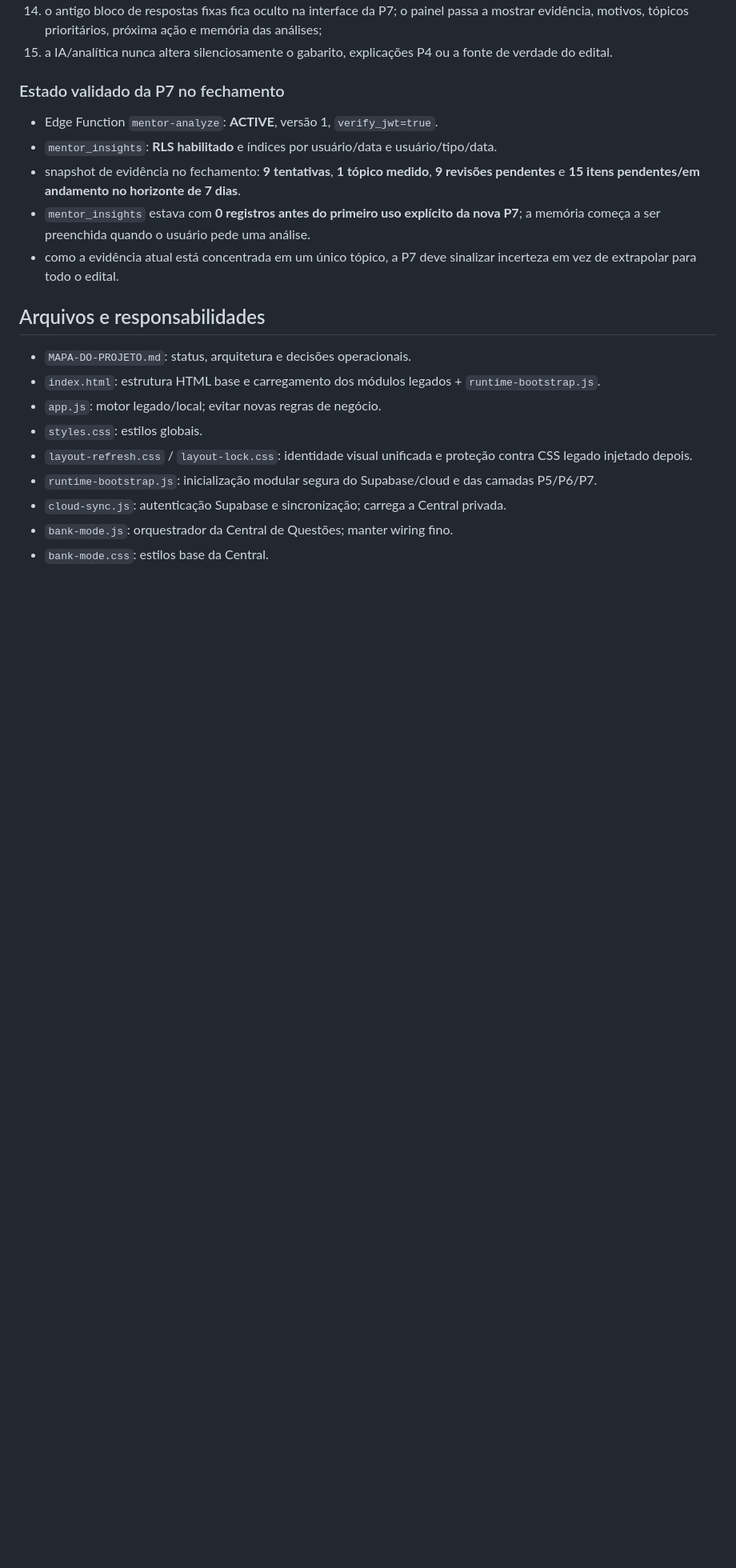
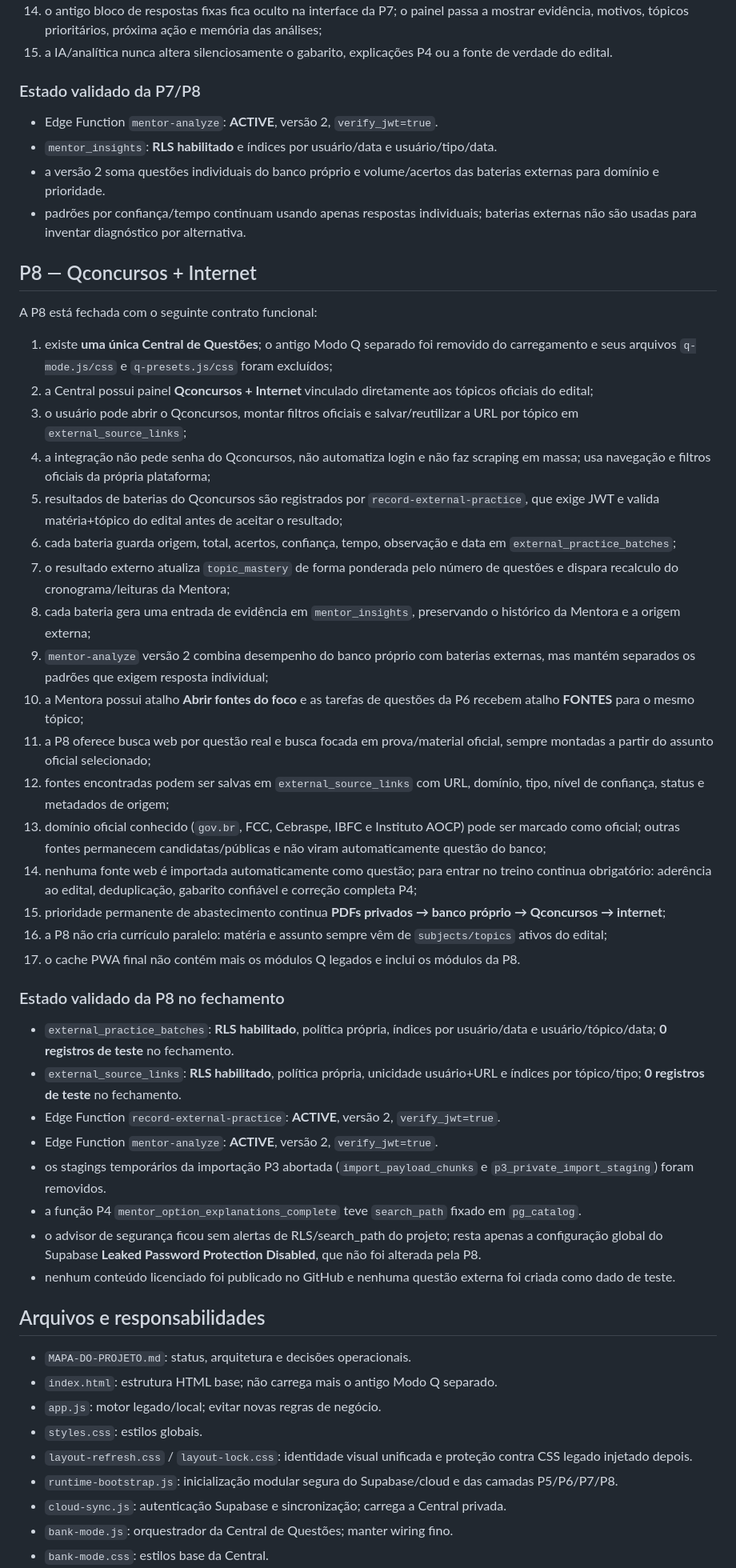
Before and after one commit to moisesmachado002-boop/SIMULADO-01, a Markdown page: MAPA-DO-PROJETO.md, the part around one of its changes. Shown at 80% size. Drawn GitHub-style; blank space fills up the shorter version.

Commit message:
P8 - concluir Qconcursos e Internet

```diff
--- a/MAPA-DO-PROJETO.md
+++ b/MAPA-DO-PROJETO.md
@@ -137,20 +137,49 @@ A P7 está fechada com o seguinte contrato funcional:
 14. o antigo bloco de respostas fixas fica oculto na interface da P7; o painel passa a mostrar evidência, motivos, tópicos prioritários, próxima ação e memória das análises;
 15. a IA/analítica nunca altera silenciosamente o gabarito, explicações P4 ou a fonte de verdade do edital.
 
-### Estado validado da P7 no fechamento
-- Edge Function `mentor-analyze`: **ACTIVE**, versão 1, `verify_jwt=true`.
+### Estado validado da P7/P8
+- Edge Function `mentor-analyze`: **ACTIVE**, versão 2, `verify_jwt=true`.
 - `mentor_insights`: **RLS habilitado** e índices por usuário/data e usuário/tipo/data.
-- snapshot de evidência no fechamento: **9 tentativas**, **1 tópico medido**, **9 revisões pendentes** e **15 itens pendentes/em andamento no horizonte de 7 dias**.
-- `mentor_insights` estava com **0 registros antes do primeiro uso explícito da nova P7**; a memória começa a ser preenchida quando o usuário pede uma análise.
-- como a evidência atual está concentrada em um único tópico, a P7 deve sinalizar incerteza em vez de extrapolar para todo o edital.
+- a versão 2 soma questões individuais do banco próprio e volume/acertos das baterias externas para domínio e prioridade.
+- padrões por confiança/tempo continuam usando apenas respostas individuais; baterias externas não são usadas para inventar diagnóstico por alternativa.
+
+## P8 — Qconcursos + Internet
+A P8 está fechada com o seguinte contrato funcional:
+1. existe **uma única Central de Questões**; o antigo Modo Q separado foi removido do carregamento e seus arquivos `q-mode.js/css` e `q-presets.js/css` foram excluídos;
+2. a Central possui painel **Qconcursos + Internet** vinculado diretamente aos tópicos oficiais do edital;
+3. o usuário pode abrir o Qconcursos, montar filtros oficiais e salvar/reutilizar a URL por tópico em `external_source_links`;
+4. a integração não pede senha do Qconcursos, não automatiza login e não faz scraping em massa; usa navegação e filtros oficiais da própria plataforma;
+5. resultados de baterias do Qconcursos são registrados por `record-external-practice`, que exige JWT e valida matéria+tópico do edital antes de aceitar o resultado;
+6. cada bateria guarda origem, total, acertos, confiança, tempo, observação e data em `external_practice_batches`;
+7. o resultado externo atualiza `topic_mastery` de forma ponderada pelo número de questões e dispara recalculo do cronograma/leituras da Mentora;
+8. cada bateria gera uma entrada de evidência em `mentor_insights`, preservando o histórico da Mentora e a origem externa;
+9. `mentor-analyze` versão 2 combina desempenho do banco próprio com baterias externas, mas mantém separados os padrões que exigem resposta individual;
+10. a Mentora possui atalho **Abrir fontes do foco** e as tarefas de questões da P6 recebem atalho **FONTES** para o mesmo tópico;
+11. a P8 oferece busca web por questão real e busca focada em prova/material oficial, sempre montadas a partir do assunto oficial selecionado;
+12. fontes encontradas podem ser salvas em `external_source_links` com URL, domínio, tipo, nível de confiança, status e metadados de origem;
+13. domínio oficial conhecido (`gov.br`, FCC, Cebraspe, IBFC e Instituto AOCP) pode ser marcado como oficial; outras fontes permanecem candidatas/públicas e não viram automaticamente questão do banco;
+14. nenhuma fonte web é importada automaticamente como questão; para entrar no treino continua obrigatório: aderência ao edital, deduplicação, gabarito confiável e correção completa P4;
+15. prioridade permanente de abastecimento continua **PDFs privados → banco próprio → Qconcursos → internet**;
+16. a P8 não cria currículo paralelo: matéria e assunto sempre vêm de `subjects/topics` ativos do edital;
+17. o cache PWA final não contém mais os módulos Q legados e inclui os módulos da P8.
+
+### Estado validado da P8 no fechamento
+- `external_practice_batches`: **RLS habilitado**, política própria, índices por usuário/data e usuário/tópico/data; **0 registros de teste** no fechamento.
+- `external_source_links`: **RLS habilitado**, política própria, unicidade usuário+URL e índices por tópico/tipo; **0 registros de teste** no fechamento.
+- Edge Function `record-external-practice`: **ACTIVE**, versão 2, `verify_jwt=true`.
+- Edge Function `mentor-analyze`: **ACTIVE**, versão 2, `verify_jwt=true`.
+- os stagings temporários da importação P3 abortada (`import_payload_chunks` e `p3_private_import_staging`) foram removidos.
+- a função P4 `mentor_option_explanations_complete` teve `search_path` fixado em `pg_catalog`.
+- o advisor de segurança ficou sem alertas de RLS/search_path do projeto; resta apenas a configuração global do Supabase **Leaked Password Protection Disabled**, que não foi alterada pela P8.
+- nenhum conteúdo licenciado foi publicado no GitHub e nenhuma questão externa foi criada como dado de teste.
 
 ## Arquivos e responsabilidades
 - `MAPA-DO-PROJETO.md`: status, arquitetura e decisões operacionais.
-- `index.html`: estrutura HTML base e carregamento dos módulos legados + `runtime-bootstrap.js`.
+- `index.html`: estrutura HTML base; não carrega mais o antigo Modo Q separado.
 - `app.js`: motor legado/local; evitar novas regras de negócio.
 - `styles.css`: estilos globais.
 - `layout-refresh.css` / `layout-lock.css`: identidade visual unificada e proteção contra CSS legado injetado depois.
-- `runtime-bootstrap.js`: inicialização modular segura do Supabase/cloud e das camadas P5/P6/P7.
+- `runtime-bootstrap.js`: inicialização modular segura do Supabase/cloud e das camadas P5/P6/P7/P8.
 - `cloud-sync.js`: autenticação Supabase e sincronização; carrega a Central privada.
 - `bank-mode.js`: orquestrador da Central de Questões; manter wiring fino.
 - `bank-mode.css`: estilos base da Central.
```
Also changed, not shown: other parts of MAPA-DO-PROJETO.md (+31 -28 lines).
